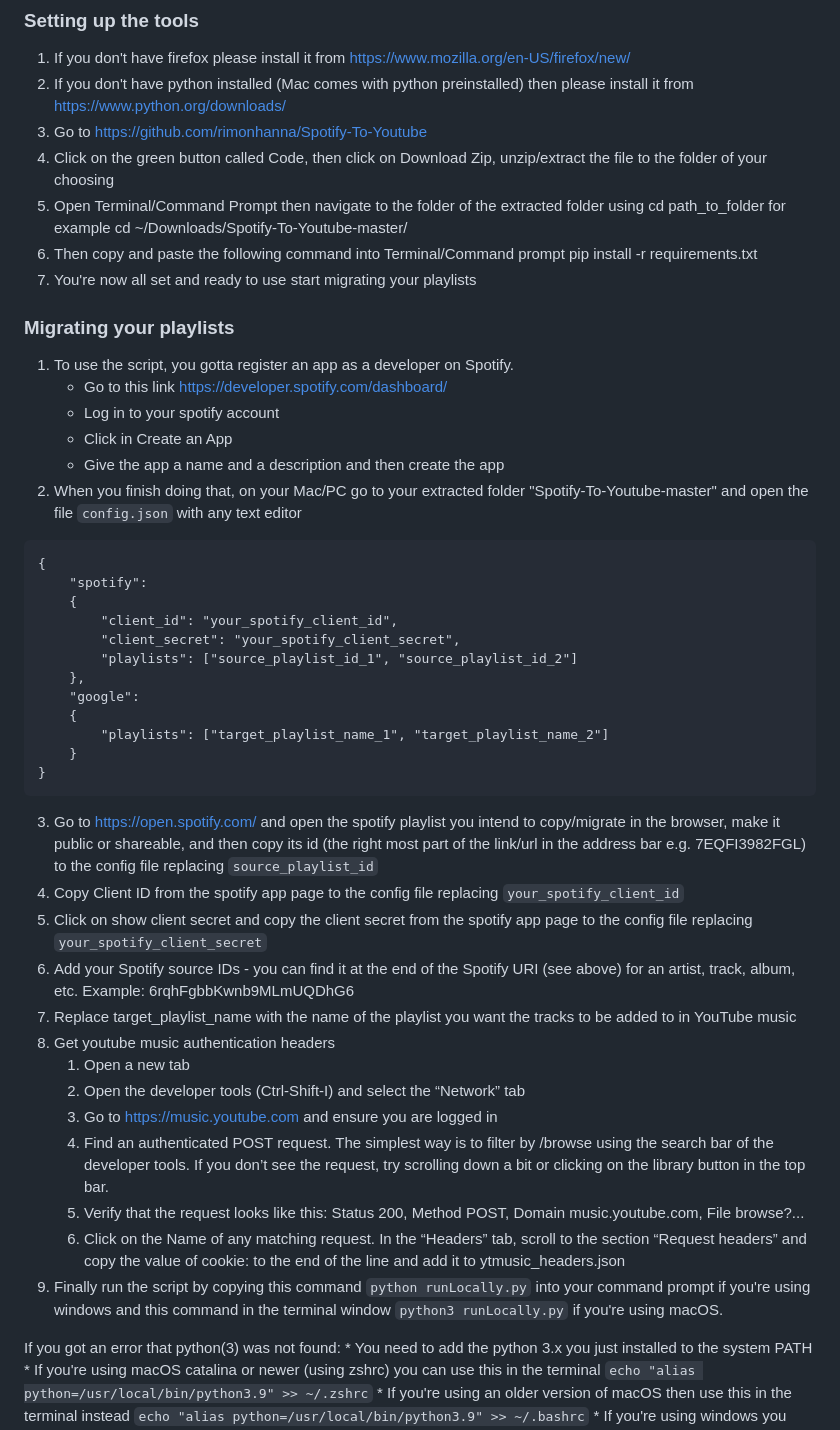
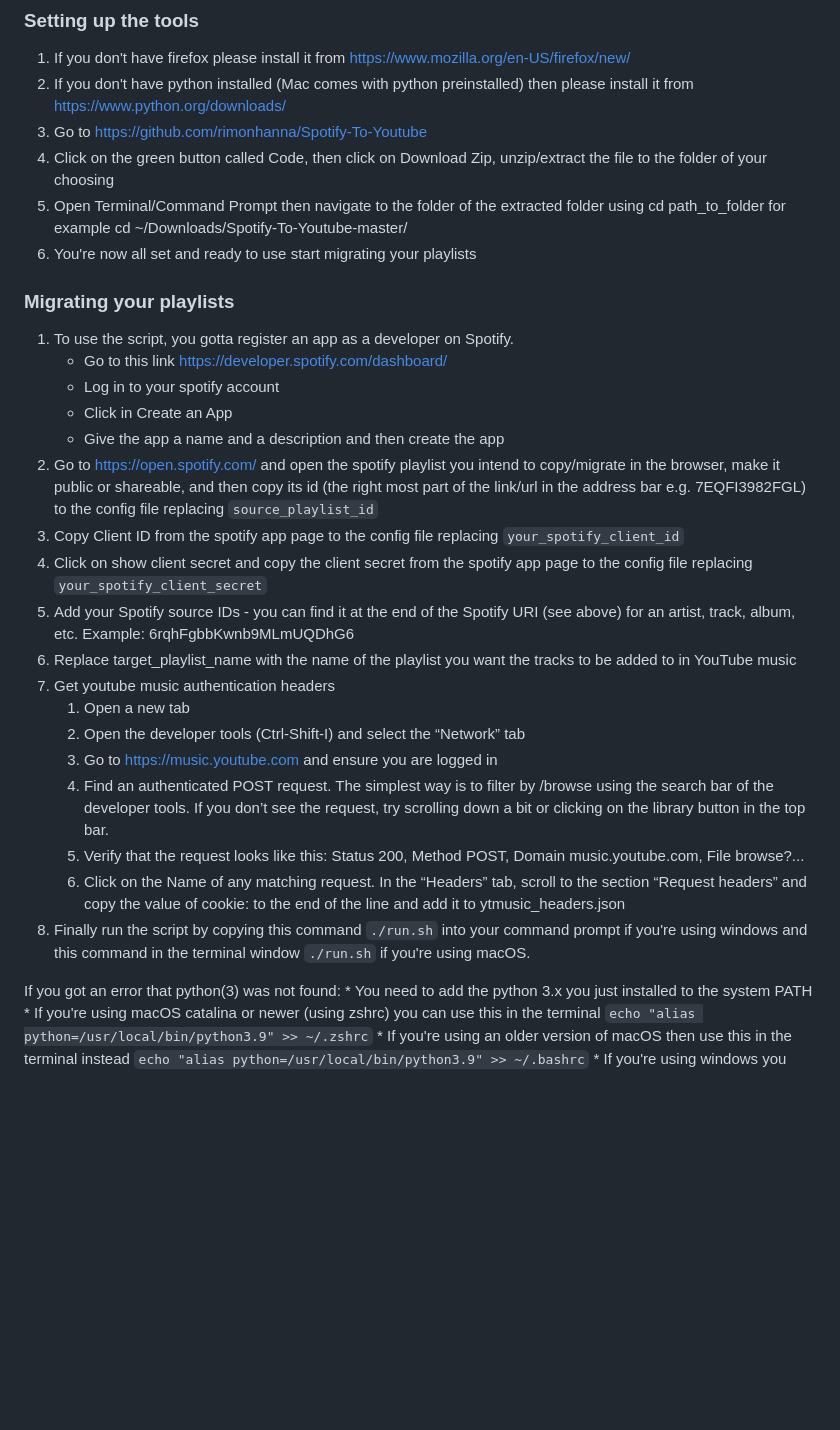
Before and after one commit to rimonhanna/Spotify-To-Youtube, a Markdown page: README.md, the part around the change. Drawn GitHub-style; blank space fills up the shorter version.

````diff
--- a/README.md
+++ b/README.md
@@ -42,42 +42,26 @@ After doing some simple configuration. All you gotta do is insert your <b> >>PUB
 3. Go to https://github.com/rimonhanna/Spotify-To-Youtube
 4. Click on the green button called Code, then click on Download Zip, unzip/extract the file to the folder of your choosing
 5. Open Terminal/Command Prompt then navigate to the folder of the extracted folder using cd path_to_folder for example cd ~/Downloads/Spotify-To-Youtube-master/
-6. Then copy and paste the following command into Terminal/Command prompt pip install -r requirements.txt
-7. You're now all set and ready to use start migrating your playlists
+6. You're now all set and ready to use start migrating your playlists
 ### Migrating your playlists
 1. To use the script, you gotta register an app as a developer on Spotify.
     * Go to this link https://developer.spotify.com/dashboard/
     * Log in to your spotify account
     * Click in Create an App
     * Give the app a name and a description and then create the app
-2. When you finish doing that, on your Mac/PC go to your extracted folder "Spotify-To-Youtube-master" and open the file `config.json` with any text editor
-```
-{
-    "spotify":
-    {
-        "client_id": "your_spotify_client_id",
-        "client_secret": "your_spotify_client_secret",
-        "playlists": ["source_playlist_id_1", "source_playlist_id_2"]
-    },
-    "google":
-    {
-        "playlists": ["target_playlist_name_1", "target_playlist_name_2"]
-    }
-}
-```
-3. Go to https://open.spotify.com/ and open the spotify playlist you intend to copy/migrate in the browser, make it public or shareable, and then copy its id (the right most part of the link/url in the address bar e.g. 7EQFI3982FGL) to the config file replacing `source_playlist_id`
-4. Copy Client ID from the spotify app page to the config file replacing `your_spotify_client_id`
-5. Click on show client secret and copy the client secret from the spotify app page to the config file replacing `your_spotify_client_secret`
-6. Add your Spotify source IDs - you can find it at the end of the Spotify URI (see above) for an artist, track, album, etc. Example: 6rqhFgbbKwnb9MLmUQDhG6
-7. Replace target_playlist_name with the name of the playlist you want the tracks to be added to in YouTube music
-8. Get youtube music authentication headers
+2. Go to https://open.spotify.com/ and open the spotify playlist you intend to copy/migrate in the browser, make it public or shareable, and then copy its id (the right most part of the link/url in the address bar e.g. 7EQFI3982FGL) to the config file replacing `source_playlist_id`
+3. Copy Client ID from the spotify app page to the config file replacing `your_spotify_client_id`
+4. Click on show client secret and copy the client secret from the spotify app page to the config file replacing `your_spotify_client_secret`
+5. Add your Spotify source IDs - you can find it at the end of the Spotify URI (see above) for an artist, track, album, etc. Example: 6rqhFgbbKwnb9MLmUQDhG6
+6. Replace target_playlist_name with the name of the playlist you want the tracks to be added to in YouTube music
+7. Get youtube music authentication headers
     1. Open a new tab
     2. Open the developer tools (Ctrl-Shift-I) and select the “Network” tab
     3. Go to https://music.youtube.com and ensure you are logged in
     4. Find an authenticated POST request. The simplest way is to filter by /browse using the search bar of the developer tools. If you don’t see the request, try scrolling down a bit or clicking on the library button in the top bar.
     5. Verify that the request looks like this: Status 200, Method POST, Domain music.youtube.com, File browse?...
     6. Click on the Name of any matching request. In the “Headers” tab, scroll to the section “Request headers” and copy the value of cookie: to the end of the line and add it to ytmusic_headers.json
-9. Finally run the script by copying this command `python runLocally.py` into your command prompt if you're using windows and this command in the terminal window `python3 runLocally.py` if you're using macOS.
+8. Finally run the script by copying this command `./run.sh` into your command prompt if you're using windows and this command in the terminal window `./run.sh` if you're using macOS.
 
 If you got an error that python(3) was not found:
     *  You need to add the python 3.x you just installed to the system PATH
````
